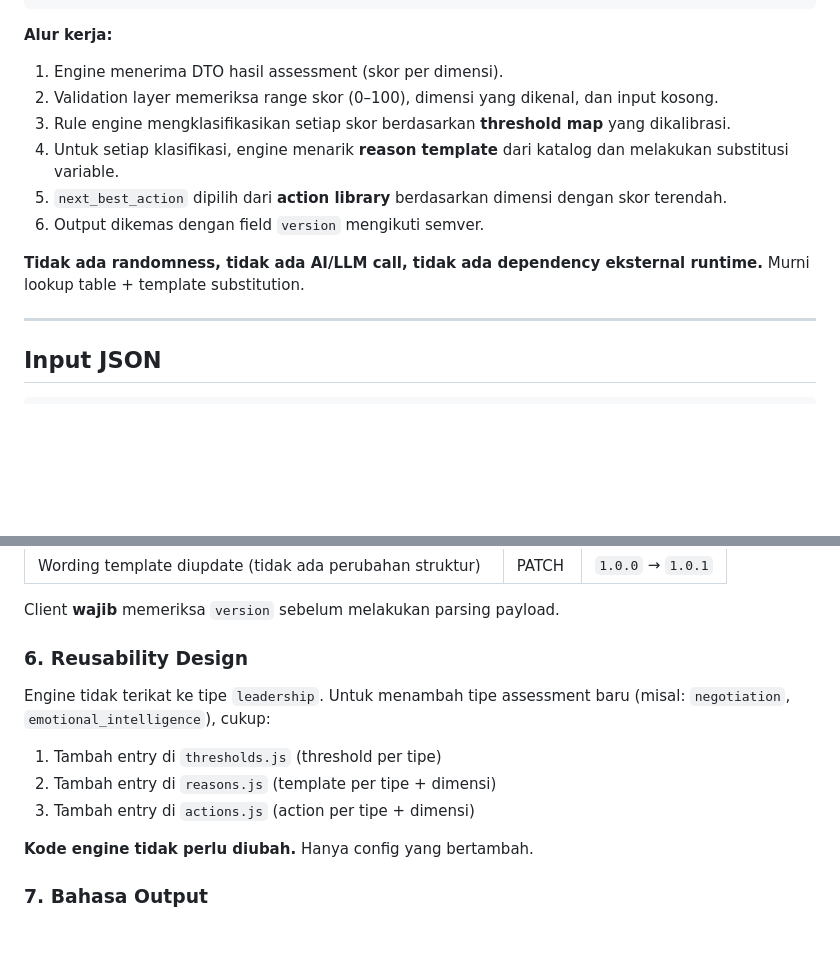
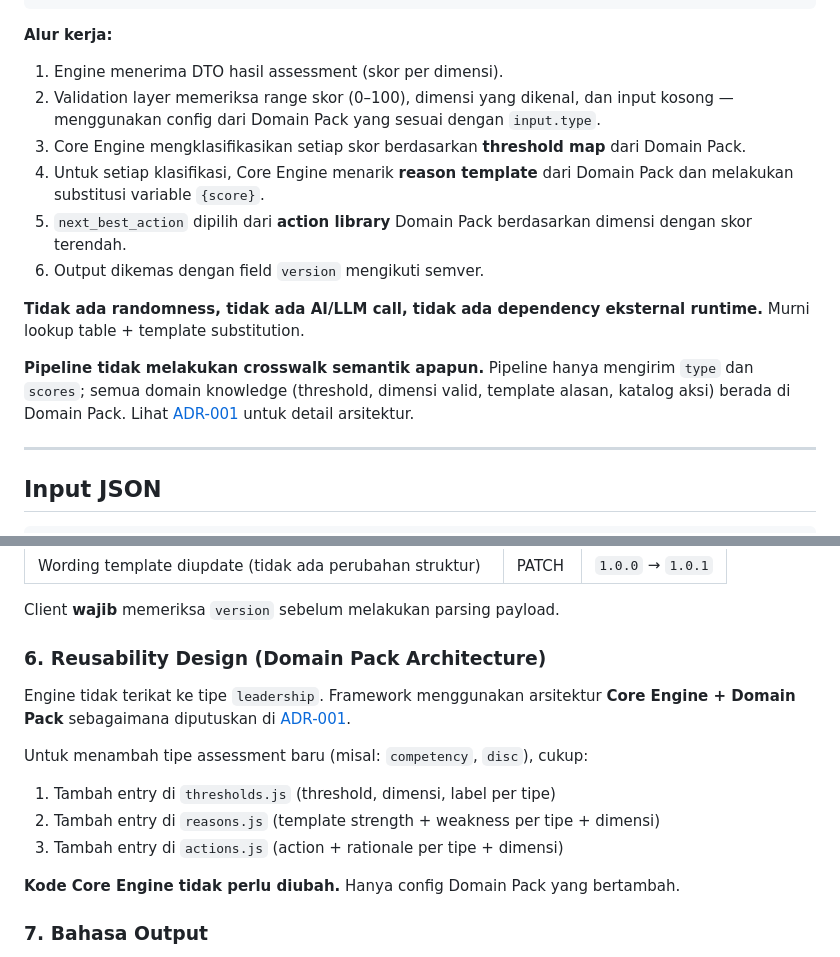
Before and after one commit to digitalbuku-id/Assessment-Engine, a Markdown page: specs/SPEC-001.md, 2 parts joined by grey strips. Rendered like a GitHub page; blank space fills up the shorter version.

Commit message:
hera: ADR-001 Recommendation Framework architecture + SPEC-001 alignment

```diff
--- a/specs/SPEC-001.md
+++ b/specs/SPEC-001.md
@@ -73,13 +94,15 @@ yang akan dipakai assessment Leadership sebagai use case pertama.
 
 **Alur kerja:**
 1. Engine menerima DTO hasil assessment (skor per dimensi).
-2. Validation layer memeriksa range skor (0–100), dimensi yang dikenal, dan input kosong.
-3. Rule engine mengklasifikasikan setiap skor berdasarkan **threshold map** yang dikalibrasi.
-4. Untuk setiap klasifikasi, engine menarik **reason template** dari katalog dan melakukan substitusi variable.
-5. `next_best_action` dipilih dari **action library** berdasarkan dimensi dengan skor terendah.
+2. Validation layer memeriksa range skor (0–100), dimensi yang dikenal, dan input kosong — menggunakan config dari Domain Pack yang sesuai dengan `input.type`.
+3. Core Engine mengklasifikasikan setiap skor berdasarkan **threshold map** dari Domain Pack.
+4. Untuk setiap klasifikasi, Core Engine menarik **reason template** dari Domain Pack dan melakukan substitusi variable `{score}`.
+5. `next_best_action` dipilih dari **action library** Domain Pack berdasarkan dimensi dengan skor terendah.
 6. Output dikemas dengan field `version` mengikuti semver.
 
 **Tidak ada randomness, tidak ada AI/LLM call, tidak ada dependency eksternal runtime.** Murni lookup table + template substitution.
+
+**Pipeline tidak melakukan crosswalk semantik apapun.** Pipeline hanya mengirim `type` dan `scores`; semua domain knowledge (threshold, dimensi valid, template alasan, katalog aksi) berada di Domain Pack. Lihat [ADR-001](../docs/adr/ADR-001-recommendation-framework.md) untuk detail arsitektur.
 
 ---
 
@@ -336,16 +359,19 @@ Output selalu mengandung field `version` dengan format semver (`MAJOR.MINOR.PATC
 
 Client **wajib** memeriksa `version` sebelum melakukan parsing payload.
 
-### 6. Reusability Design
+### 6. Reusability Design (Domain Pack Architecture)
 
-Engine tidak terikat ke tipe `leadership`. Untuk menambah tipe assessment baru
-(misal: `negotiation`, `emotional_intelligence`), cukup:
+Engine tidak terikat ke tipe `leadership`. Framework menggunakan arsitektur
+**Core Engine + Domain Pack** sebagaimana diputuskan di
+[ADR-001](../docs/adr/ADR-001-recommendation-framework.md).
 
-1. Tambah entry di `thresholds.js` (threshold per tipe)
-2. Tambah entry di `reasons.js` (template per tipe + dimensi)
-3. Tambah entry di `actions.js` (action per tipe + dimensi)
+Untuk menambah tipe assessment baru (misal: `competency`, `disc`), cukup:
 
-**Kode engine tidak perlu diubah.** Hanya config yang bertambah.
+1. Tambah entry di `thresholds.js` (threshold, dimensi, label per tipe)
+2. Tambah entry di `reasons.js` (template strength + weakness per tipe + dimensi)
+3. Tambah entry di `actions.js` (action + rationale per tipe + dimensi)
+
+**Kode Core Engine tidak perlu diubah.** Hanya config Domain Pack yang bertambah.
 
 ### 7. Bahasa Output
 
```
Also changed, not shown: other parts of specs/SPEC-001.md (+67 -46 lines), docs/adr/ADR-001-recommendation-framework.md (added, +199 -0 lines).
